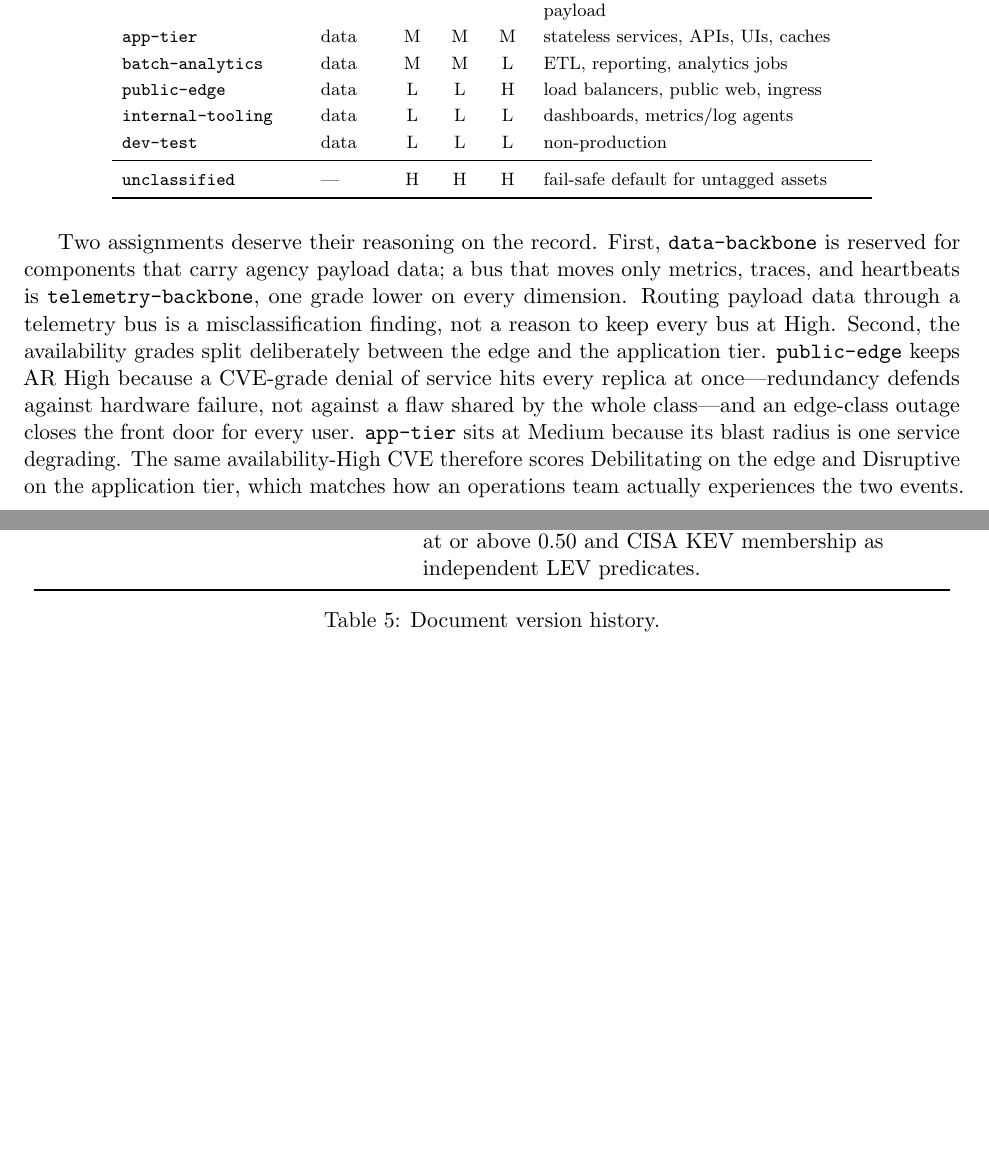
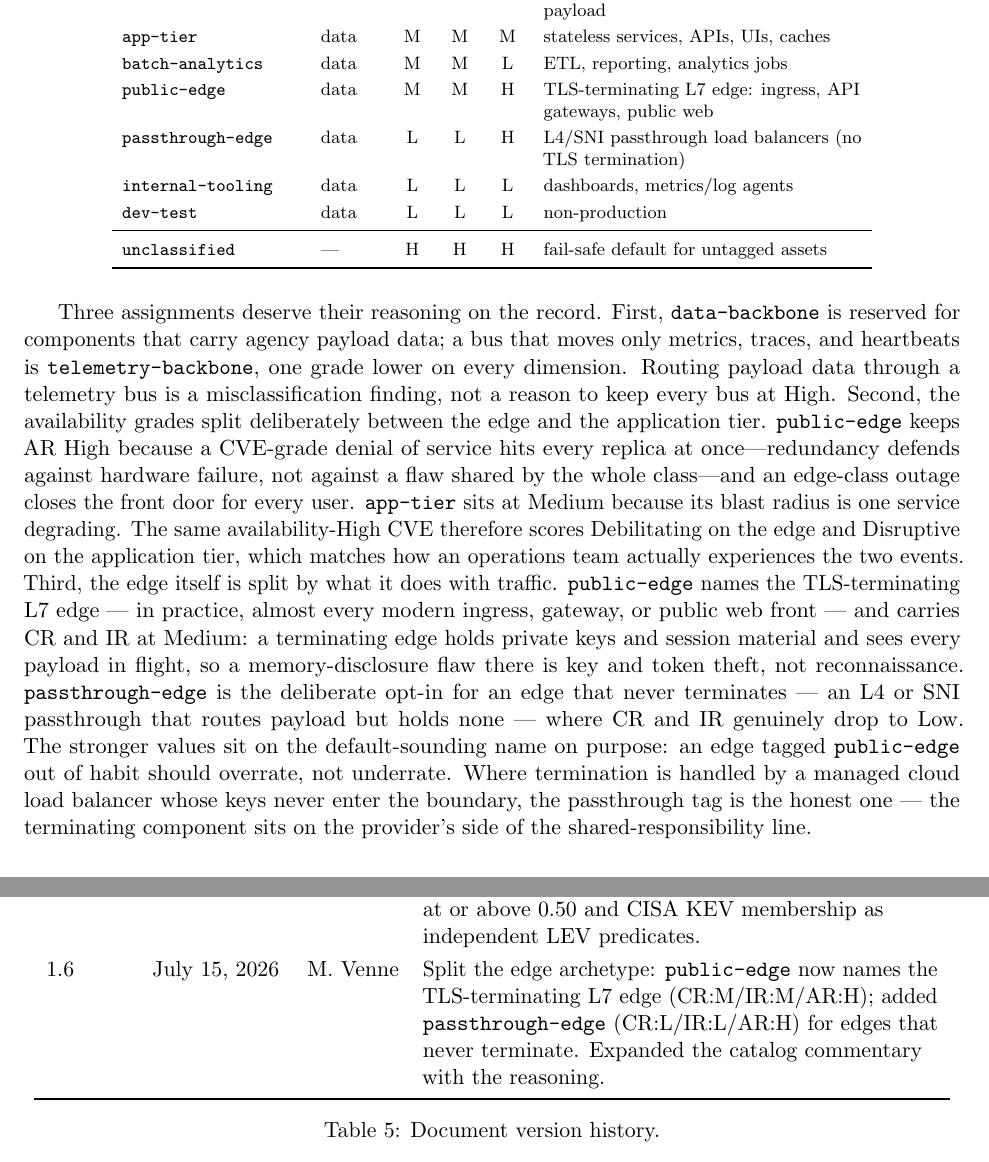
Before and after one commit to stackArmor/rfc-fedramp-vdr, a LaTeX paper (vdr-pain-cvss.tex): two parts of pages 20 and 23 of 24 before the commit and two parts of pages 20 and 24 of 25 after it, joined at a grey line, cut so that both start at the same text, the shorter picture padded with empty space. Compiled offline with pdfLaTeX.

Commit message:
Split public-edge into terminating and passthrough edge archetypes
public-edge now names the TLS-terminating L7 edge (CR:M/IR:M/AR:H) --
in practice almost every modern ingress, gateway, or public web front
holds keys and session material and sees every payload in flight. The
new passthrough-edge (CR:L/IR:L/AR:H) is the deliberate opt-in for an
edge that never terminates, including managed cloud LBs whose keys
never enter the boundary. Catalog commentary expanded with the
reasoning; version 1.5.

```diff
--- a/vdr-pain-cvss.tex
+++ b/vdr-pain-cvss.tex
@@ -1172,7 +1172,8 @@ Illustrative only (see Section~\ref{sec:archetypes}).
 \code{telemetry-backbone} & data    & M & M & M & metrics/trace pipelines, telemetry queues, event buses carrying no agency payload \\
 \code{app-tier}           & data    & M & M & M & stateless services, APIs, UIs, caches \\
 \code{batch-analytics}    & data    & M & M & L & ETL, reporting, analytics jobs \\
-\code{public-edge}        & data    & L & L & H & load balancers, public web, ingress \\
+\code{public-edge}        & data    & M & M & H & TLS-terminating L7 edge: ingress, API gateways, public web \\
+\code{passthrough-edge}   & data    & L & L & H & L4/SNI passthrough load balancers (no TLS termination) \\
 \code{internal-tooling}   & data    & L & L & L & dashboards, metrics/log agents \\
 \code{dev-test}           & data    & L & L & L & non-production \\
 \midrule
@@ -1181,7 +1182,7 @@ Illustrative only (see Section~\ref{sec:archetypes}).
 \end{tabular}
 \end{table}
 
-Two assignments deserve their reasoning on the record. First, \code{data-backbone}
+Three assignments deserve their reasoning on the record. First, \code{data-backbone}
 is reserved for components that carry agency payload data; a bus that moves only
 metrics, traces, and heartbeats is \code{telemetry-backbone}, one grade lower on
 every dimension. Routing payload data through a telemetry bus is a
@@ -1193,7 +1194,19 @@ shared by the whole class---and an edge-class outage closes the front door for
 every user. \code{app-tier} sits at Medium because its blast radius is one service
 degrading. The same availability-High CVE therefore scores Debilitating on the
 edge and Disruptive on the application tier, which matches how an operations team
-actually experiences the two events.
+actually experiences the two events. Third, the edge itself is split by what it
+does with traffic. \code{public-edge} names the TLS-terminating L7 edge --- in
+practice, almost every modern ingress, gateway, or public web front --- and
+carries CR and IR at Medium: a terminating edge holds private keys and session
+material and sees every payload in flight, so a memory-disclosure flaw there is
+key and token theft, not reconnaissance. \code{passthrough-edge} is the
+deliberate opt-in for an edge that never terminates --- an L4 or SNI passthrough
+that routes payload but holds none --- where CR and IR genuinely drop to Low.
+The stronger values sit on the default-sounding name on purpose: an edge tagged
+\code{public-edge} out of habit should overrate, not underrate. Where
+termination is handled by a managed cloud load balancer whose keys never enter
+the boundary, the passthrough tag is the honest one --- the terminating
+component sits on the provider's side of the shared-responsibility line.
 
 \section{Remediation deadline matrices}
 \label{app:matrix}
@@ -1377,6 +1390,10 @@ This memo is a living document. Table~\ref{tab:history} tracks its version histo
 1.5 & July 15, 2026 & M. Venne & Refined the direct-IRV
   unauthenticated-automation floor to \code{AV:N/AC:L/PR:N/UI:N}, while retaining
   EPSS at or above $0.50$ and CISA KEV membership as independent LEV predicates. \\
+1.6 & July 15, 2026 & M. Venne & Split the edge archetype: \code{public-edge}
+  now names the TLS-terminating L7 edge (CR:M/IR:M/AR:H); added
+  \code{passthrough-edge} (CR:L/IR:L/AR:H) for edges that never terminate.
+  Expanded the catalog commentary with the reasoning. \\
 \bottomrule
 \end{tabular}
 \caption{Document version history.}
```
Also changed, not shown: docs/vdr-pain-cvss.pdf.
